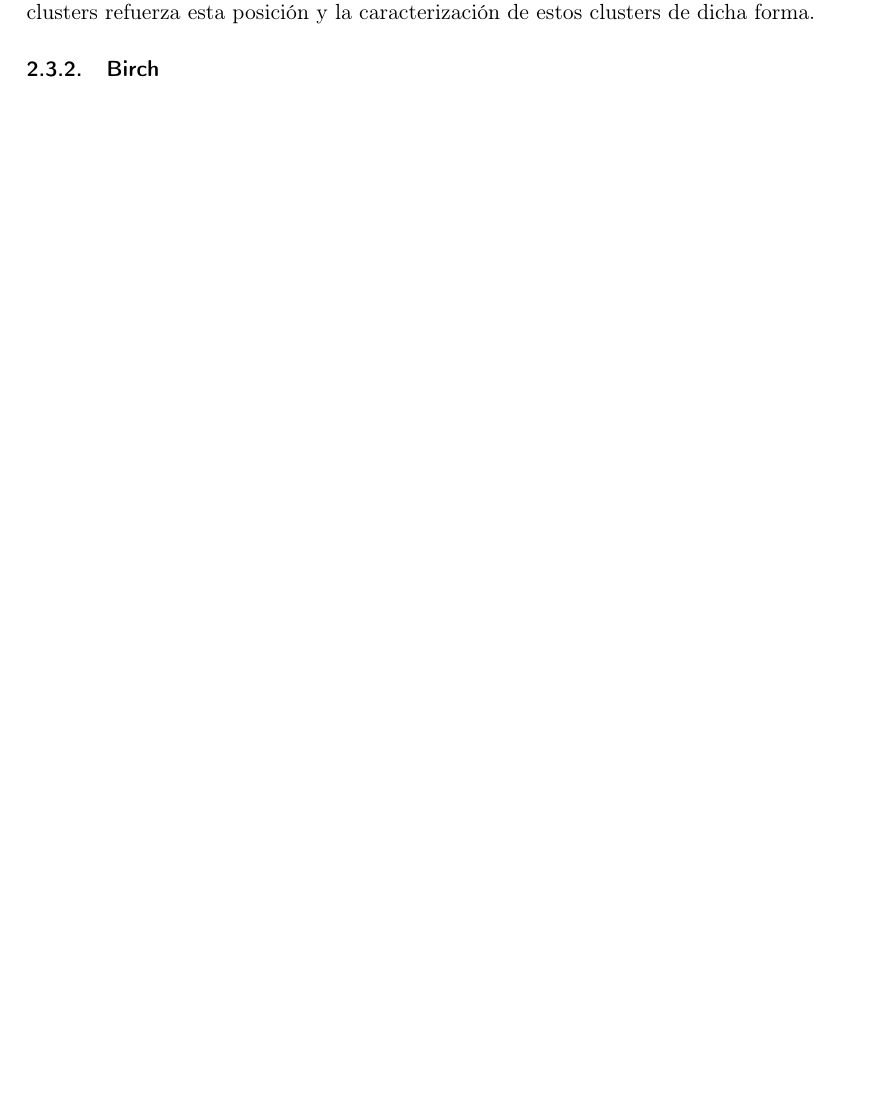
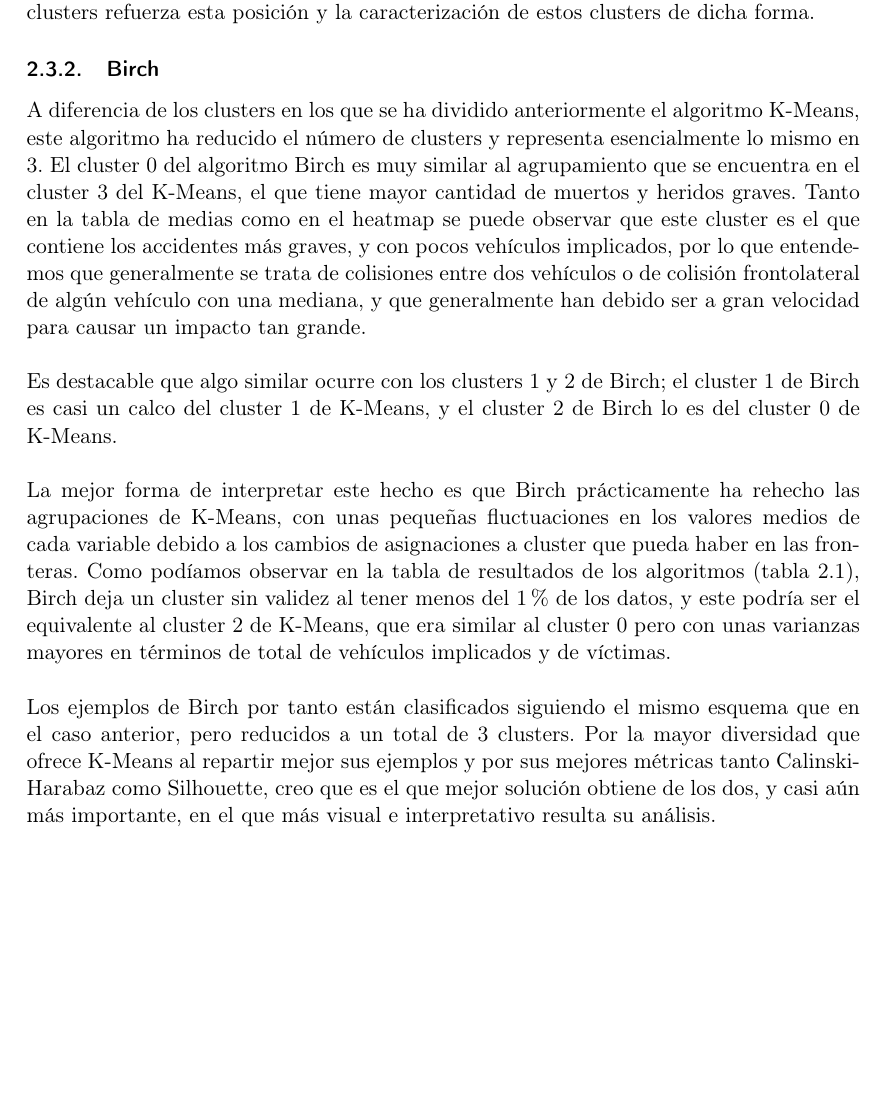
Before and after one commit to JJSrra/BusinessIntelligence-Clustering, a LaTeX document (documentacion.tex): part of page 7 of 7, cut so that both start at the same text, the shorter picture padded with empty space. Compiled offline with pdfLaTeX.

Commit message:
First case study finished

```diff
--- a/documentacion.tex
+++ b/documentacion.tex
@@ -159,5 +160,12 @@
 	Por último, el cluster 1 representa los accidentes menos graves, con pocas víctimas y muchos vehículos implicados, como el clásico choque en cadena donde varios conductores pueden sufrir un latigazo cervical sin resultar en más complicaciones ni secuelas. Esto se puede observar de la mejor forma en la gráfica de la matriz de dispersión que representa el total de víctimas frente al total de vehículos implicados. Casi todos los accidentes en los que intervienen más de 2 ó 3 vehículos se reúnen entre el cluster 1 y el 3, sin embargo la gran diferencia existente entre ambos clusters reside en el número de víctimas, donde además en el cluster 3 la mayoría son graves. La representación en el heatmap de ambos clusters refuerza esta posición y la caracterización de estos clusters de dicha forma.
 
 	\subsubsection{Birch}
+	A diferencia de los clusters en los que se ha dividido anteriormente el algoritmo K-Means, este algoritmo ha reducido el número de clusters y representa esencialmente lo mismo en 3. El cluster 0 del algoritmo Birch es muy similar al agrupamiento que se encuentra en el cluster 3 del K-Means, el que tiene mayor cantidad de muertos y heridos graves. Tanto en la tabla de medias como en el heatmap se puede observar que este cluster es el que contiene los accidentes más graves, y con pocos vehículos implicados, por lo que entendemos que generalmente se trata de colisiones entre dos vehículos o de colisión frontolateral de algún vehículo con una mediana, y que generalmente han debido ser a gran velocidad para causar un impacto tan grande.\\
+
+	Es destacable que algo similar ocurre con los clusters 1 y 2 de Birch; el cluster 1 de Birch es casi un calco del cluster 1 de K-Means, y el cluster 2 de Birch lo es del cluster 0 de K-Means.\\
+
+	La mejor forma de interpretar este hecho es que Birch prácticamente ha rehecho las agrupaciones de K-Means, con unas pequeñas fluctuaciones en los valores medios de cada variable debido a los cambios de asignaciones a cluster que pueda haber en las fronteras. Como podíamos observar en la tabla de resultados de los algoritmos (tabla \ref{tablaTodos1}), Birch deja un cluster sin validez al tener menos del 1\% de los datos, y este podría ser el equivalente al cluster 2 de K-Means, que era similar al cluster 0 pero con unas varianzas mayores en términos de total de vehículos implicados y de víctimas.\\
+
+	Los ejemplos de Birch por tanto están clasificados siguiendo el mismo esquema que en el caso anterior, pero reducidos a un total de 3 clusters. Por la mayor diversidad que ofrece K-Means al repartir mejor sus ejemplos y por sus mejores métricas tanto Calinski-Harabaz como Silhouette, creo que es el que mejor solución obtiene de los dos, y casi aún más importante, en el que más visual e interpretativo resulta su análisis.
 
 \end{document}
```
Also changed, not shown: documentacion.tex (1 more changed lines).
